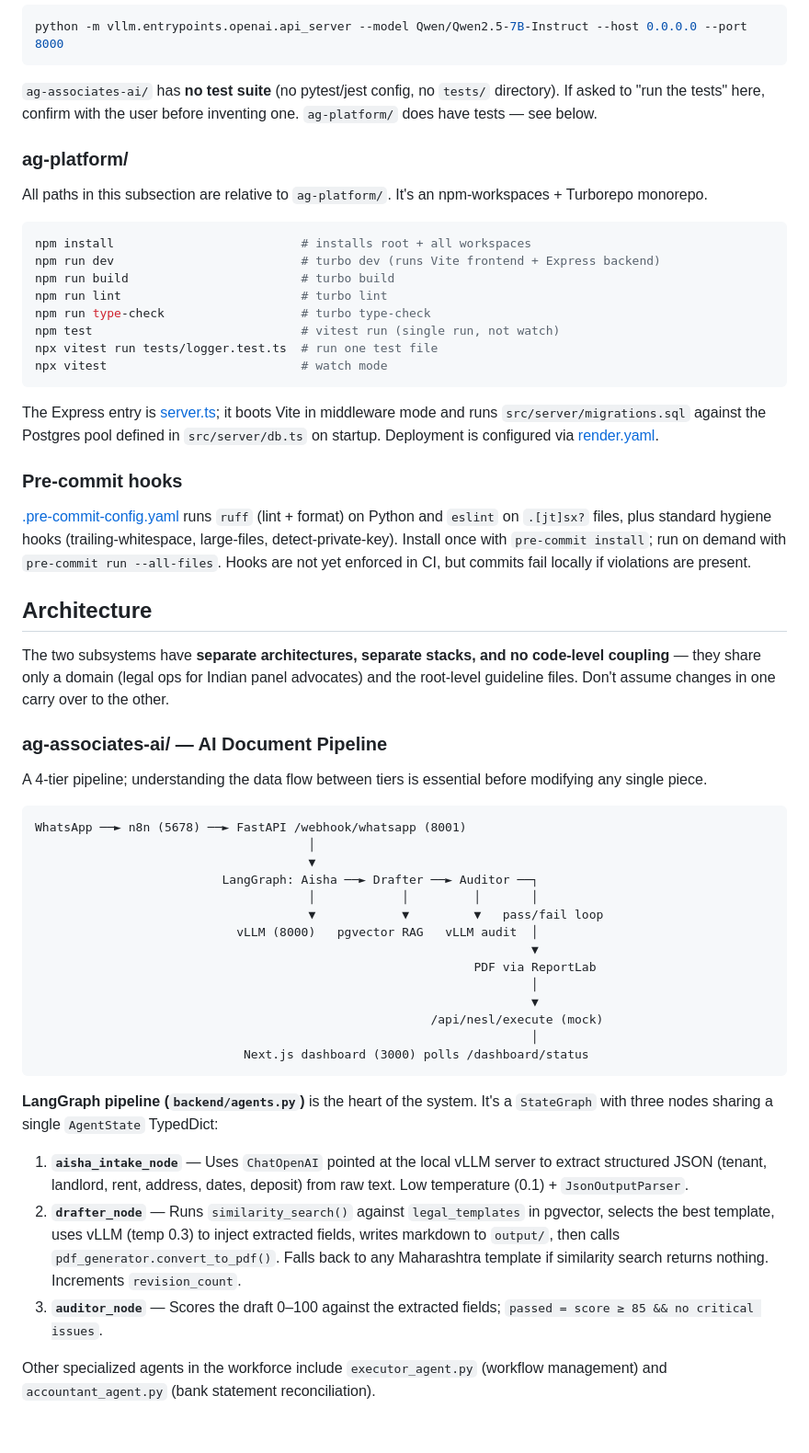
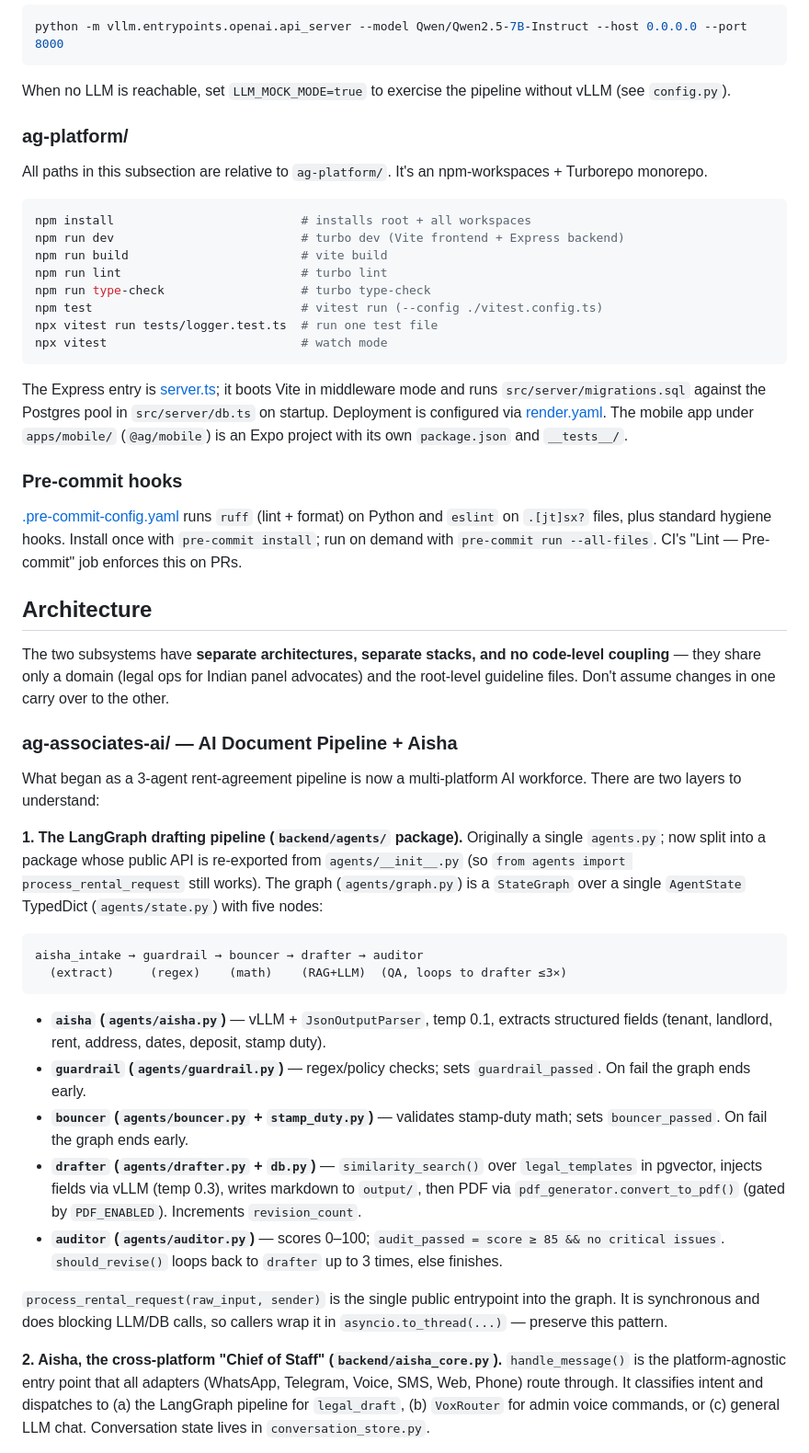
Before and after one commit to LUXORANOVA9/AGASSOCIATES, a Markdown page: CLAUDE.md, the part around one of its changes. Shown at 92% size. Rendered like a GitHub page; blank space fills up the shorter version.

````diff
--- a/CLAUDE.md
+++ b/CLAUDE.md
@@ -69,8 +81,7 @@ npm run lint                         # next lint
 ```bash
 python -m vllm.entrypoints.openai.api_server --model Qwen/Qwen2.5-7B-Instruct --host 0.0.0.0 --port 8000
 ```
-
-`ag-associates-ai/` has **no test suite** (no pytest/jest config, no `tests/` directory). If asked to "run the tests" here, confirm with the user before inventing one. `ag-platform/` does have tests — see below.
+When no LLM is reachable, set `LLM_MOCK_MODE=true` to exercise the pipeline without vLLM (see `config.py`).
 
 ### ag-platform/
 
@@ -78,51 +89,45 @@ All paths in this subsection are relative to `ag-platform/`. It's an npm-workspa
 
 ```bash
 npm install                          # installs root + all workspaces
-npm run dev                          # turbo dev (runs Vite frontend + Express backend)
-npm run build                        # turbo build
+npm run dev                          # turbo dev (Vite frontend + Express backend)
+npm run build                        # vite build
 npm run lint                         # turbo lint
 npm run type-check                   # turbo type-check
-npm test                             # vitest run (single run, not watch)
+npm test                             # vitest run (--config ./vitest.config.ts)
 npx vitest run tests/logger.test.ts  # run one test file
 npx vitest                           # watch mode
 ```
 
-The Express entry is [server.ts](ag-platform/server.ts); it boots Vite in middleware mode and runs `src/server/migrations.sql` against the Postgres pool defined in `src/server/db.ts` on startup. Deployment is configured via [render.yaml](ag-platform/render.yaml).
+The Express entry is [server.ts](ag-platform/server.ts); it boots Vite in middleware mode and runs `src/server/migrations.sql` against the Postgres pool in `src/server/db.ts` on startup. Deployment is configured via [render.yaml](ag-platform/render.yaml). The mobile app under `apps/mobile/` (`@ag/mobile`) is an Expo project with its own `package.json` and `__tests__/`.
 
 ### Pre-commit hooks
 
-[.pre-commit-config.yaml](.pre-commit-config.yaml) runs `ruff` (lint + format) on Python and `eslint` on `.[jt]sx?` files, plus standard hygiene hooks (trailing-whitespace, large-files, detect-private-key). Install once with `pre-commit install`; run on demand with `pre-commit run --all-files`. Hooks are not yet enforced in CI, but commits fail locally if violations are present.
+[.pre-commit-config.yaml](.pre-commit-config.yaml) runs `ruff` (lint + format) on Python and `eslint` on `.[jt]sx?` files, plus standard hygiene hooks. Install once with `pre-commit install`; run on demand with `pre-commit run --all-files`. CI's "Lint — Pre-commit" job enforces this on PRs.
 
 ## Architecture
 
 The two subsystems have **separate architectures, separate stacks, and no code-level coupling** — they share only a domain (legal ops for Indian panel advocates) and the root-level guideline files. Don't assume changes in one carry over to the other.
 
-### ag-associates-ai/ — AI Document Pipeline
+### ag-associates-ai/ — AI Document Pipeline + Aisha
 
-A 4-tier pipeline; understanding the data flow between tiers is essential before modifying any single piece.
+What began as a 3-agent rent-agreement pipeline is now a multi-platform AI workforce. There are two layers to understand:
+
+**1. The LangGraph drafting pipeline (`backend/agents/` package).**
+Originally a single `agents.py`; now split into a package whose public API is re-exported from `agents/__init__.py` (so `from agents import process_rental_request` still works). The graph (`agents/graph.py`) is a `StateGraph` over a single `AgentState` TypedDict (`agents/state.py`) with five nodes:
 
 ```
-WhatsApp ──► n8n (5678) ──► FastAPI /webhook/whatsapp (8001)
-                                      │
-                                      ▼
-                          LangGraph: Aisha ──► Drafter ──► Auditor ──┐
-                                      │            │         │       │
-                                      ▼            ▼         ▼   pass/fail loop
-                            vLLM (8000)   pgvector RAG   vLLM audit  │
-                                                                     ▼
-                                                             PDF via ReportLab
-                                                                     │
-                                                                     ▼
-                                                       /api/nesl/execute (mock)
-                                                                     │
-                             Next.js dashboard (3000) polls /dashboard/status
+aisha_intake → guardrail → bouncer → drafter → auditor
+  (extract)     (regex)    (math)    (RAG+LLM)  (QA, loops to drafter ≤3×)
 ```
 
-**LangGraph pipeline (`backend/agents.py`)** is the heart of the system. It's a `StateGraph` with three nodes sharing a single `AgentState` TypedDict:
+- **`aisha` (`agents/aisha.py`)** — vLLM + `JsonOutputParser`, temp 0.1, extracts structured fields (tenant, landlord, rent, address, dates, deposit, stamp duty).
+- **`guardrail` (`agents/guardrail.py`)** — regex/policy checks; sets `guardrail_passed`. On fail the graph ends early.
+- **`bouncer` (`agents/bouncer.py` + `stamp_duty.py`)** — validates stamp-duty math; sets `bouncer_passed`. On fail the graph ends early.
+- **`drafter` (`agents/drafter.py` + `db.py`)** — `similarity_search()` over `legal_templates` in pgvector, injects fields via vLLM (temp 0.3), writes markdown to `output/`, then PDF via `pdf_generator.convert_to_pdf()` (gated by `PDF_ENABLED`). Increments `revision_count`.
+- **`auditor` (`agents/auditor.py`)** — scores 0–100; `audit_passed = score ≥ 85 && no critical issues`. `should_revise()` loops back to `drafter` up to 3 times, else finishes.
 
-1. **`aisha_intake_node`** — Uses `ChatOpenAI` pointed at the local vLLM server to extract structured JSON (tenant, landlord, rent, address, dates, deposit) from raw text. Low temperature (0.1) + `JsonOutputParser`.
-2. **`drafter_node`** — Runs `similarity_search()` against `legal_templates` in pgvector, selects the best template, uses vLLM (temp 0.3) to inject extracted fields, writes markdown to `output/`, then calls `pdf_generator.convert_to_pdf()`. Falls back to any Maharashtra template if similarity search returns nothing. Increments `revision_count`.
-3. **`auditor_node`** — Scores the draft 0–100 against the extracted fields; `passed = score ≥ 85 && no critical issues`.
+`process_rental_request(raw_input, sender)` is the single public entrypoint into the graph. It is synchronous and does blocking LLM/DB calls, so callers wrap it in `asyncio.to_thread(...)` — preserve this pattern.
 
-Other specialized agents in the workforce include `executor_agent.py` (workflow management) and `accountant_agent.py` (bank statement reconciliation).
+**2. Aisha, the cross-platform "Chief of Staff" (`backend/aisha_core.py`).**
+`handle_message()` is the platform-agnostic entry point that all adapters (WhatsApp, Telegram, Voice, SMS, Web, Phone) route through. It classifies intent and dispatches to (a) the LangGraph pipeline for `legal_draft`, (b) `VoxRouter` for admin voice commands, or (c) general LLM chat. Conversation state lives in `conversation_store.py`.
 
````
Also changed, not shown: other parts of CLAUDE.md (+69 -58 lines).
